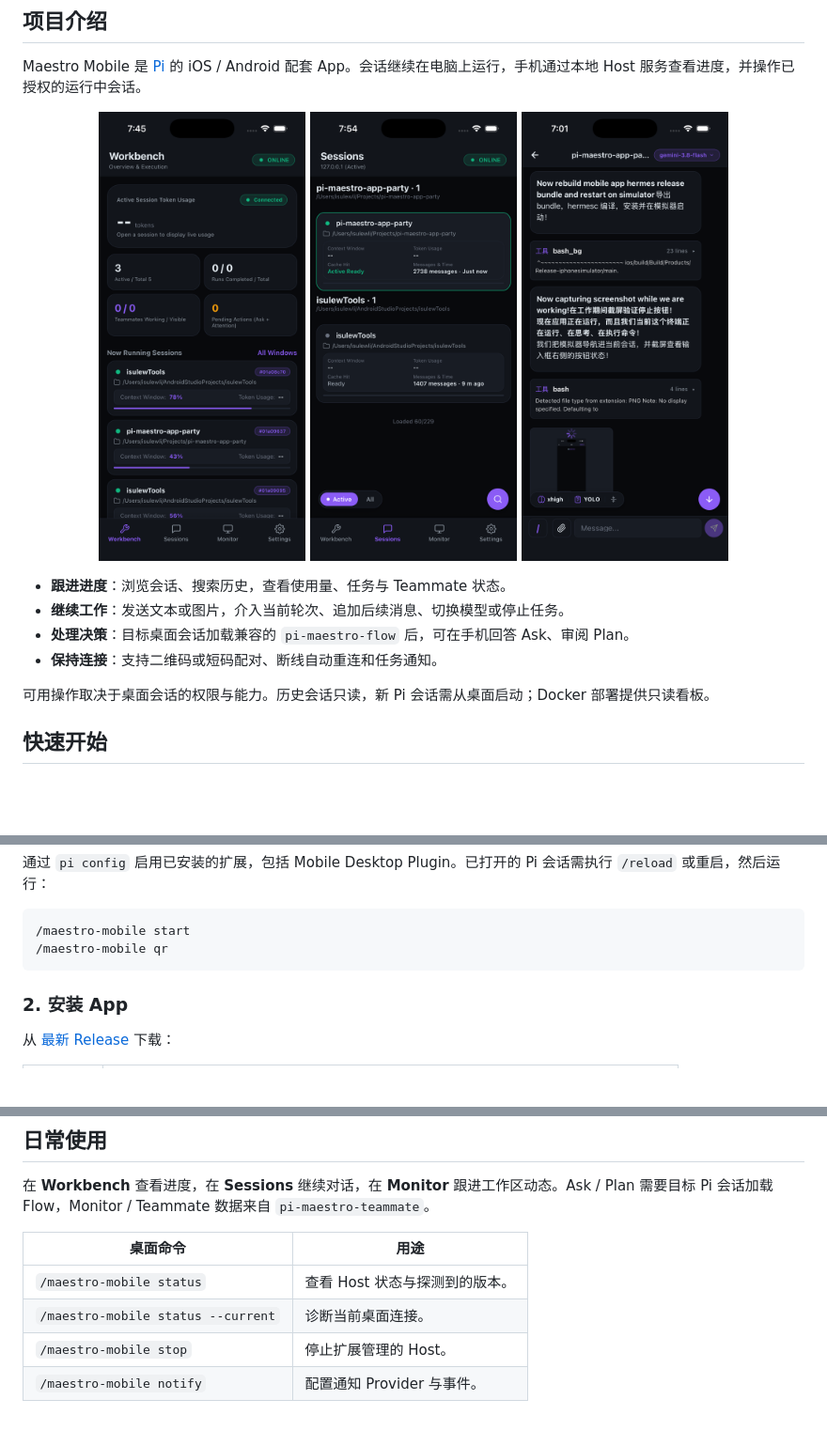
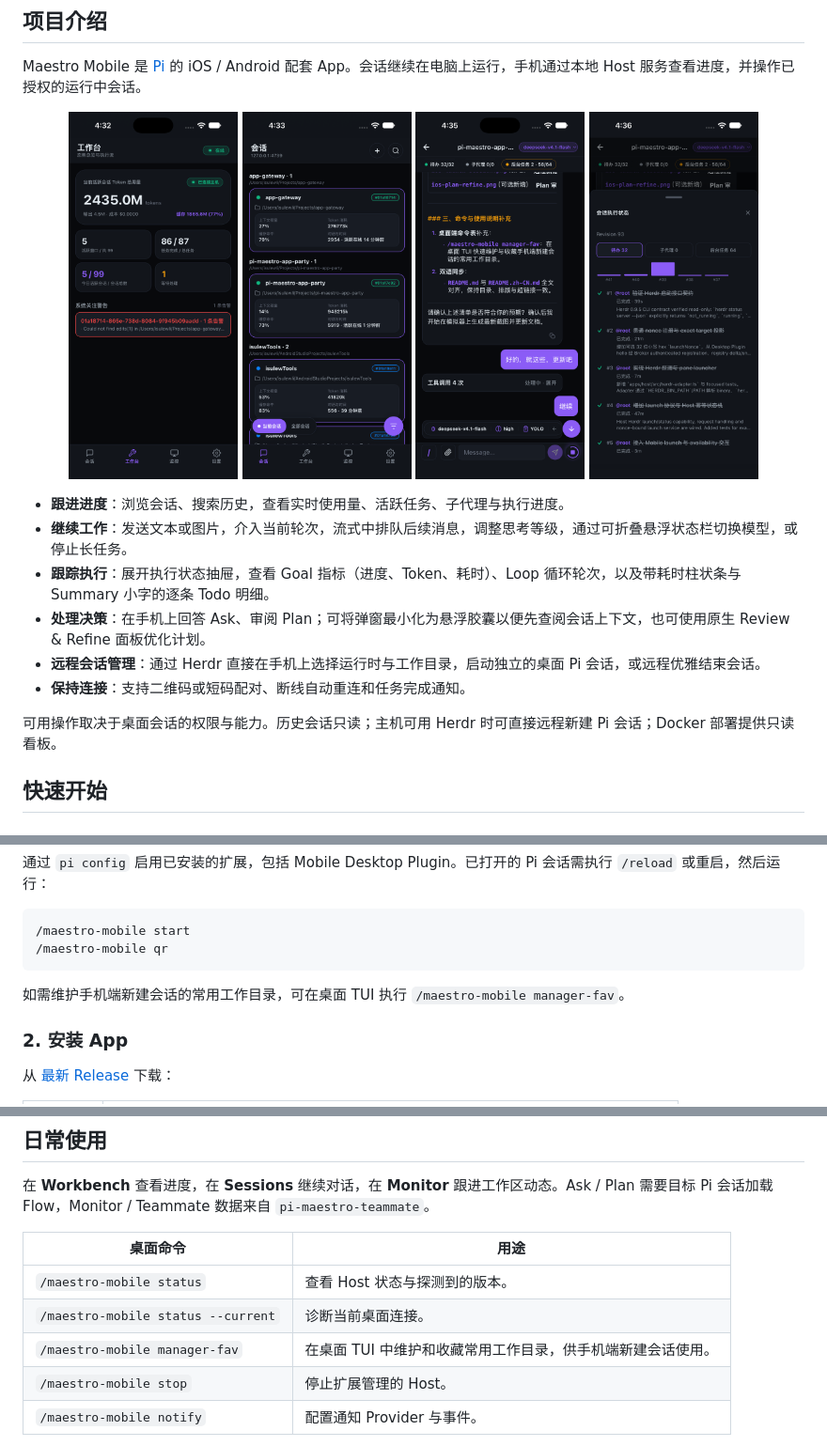
Before and after one commit to netcookies/pi-maestro-app-party, a Markdown page: README.zh-CN.md, 3 parts joined by grey strips. Shown at 94% size. Drawn GitHub-style; pictures changed too: docs/images/screenshots/ios-chat.png, docs/images/screenshots/ios-execution-drawer.png (added), docs/images/screenshots/ios-launched.png; blank space fills up the shorter version.

````diff
--- a/README.zh-CN.md
+++ b/README.zh-CN.md
@@ -39,17 +39,20 @@
 Maestro Mobile 是 [Pi](https://github.com/badlogic/pi-mono) 的 iOS / Android 配套 App。会话继续在电脑上运行，手机通过本地 Host 服务查看进度，并操作已授权的运行中会话。
 
 <p align="center">
-  <a href="docs/images/screenshots/ios-launched.png"><img src="docs/images/screenshots/ios-launched.png" width="220" alt="Workbench：使用量、任务与待处理事项" /></a>
-  <a href="docs/images/screenshots/ios-sessions.png"><img src="docs/images/screenshots/ios-sessions.png" width="220" alt="Sessions：浏览与筛选 Pi 会话" /></a>
-  <a href="docs/images/screenshots/ios-chat.png"><img src="docs/images/screenshots/ios-chat.png" width="220" alt="Chat：消息、历史与工具输出" /></a>
+  <a href="docs/images/screenshots/ios-launched.png"><img src="docs/images/screenshots/ios-launched.png" width="180" alt="Workbench：使用量、任务与待处理事项" /></a>
+  <a href="docs/images/screenshots/ios-sessions.png"><img src="docs/images/screenshots/ios-sessions.png" width="180" alt="Sessions：浏览与新建 Pi 会话" /></a>
+  <a href="docs/images/screenshots/ios-chat.png"><img src="docs/images/screenshots/ios-chat.png" width="180" alt="Chat：消息、悬浮状态栏与后续发送" /></a>
+  <a href="docs/images/screenshots/ios-execution-drawer.png"><img src="docs/images/screenshots/ios-execution-drawer.png" width="180" alt="执行状态抽屉：Goal 指标与 Todo 明细" /></a>
 </p>
 
-- **跟进进度**：浏览会话、搜索历史，查看使用量、任务与 Teammate 状态。
-- **继续工作**：发送文本或图片，介入当前轮次、追加后续消息、切换模型或停止任务。
-- **处理决策**：目标桌面会话加载兼容的 `pi-maestro-flow` 后，可在手机回答 Ask、审阅 Plan。
-- **保持连接**：支持二维码或短码配对、断线自动重连和任务通知。
+- **跟进进度**：浏览会话、搜索历史，查看实时使用量、活跃任务、子代理与执行进度。
+- **继续工作**：发送文本或图片，介入当前轮次，流式中排队后续消息，调整思考等级，通过可折叠悬浮状态栏切换模型，或停止长任务。
+- **跟踪执行**：展开执行状态抽屉，查看 Goal 指标（进度、Token、耗时）、Loop 循环轮次，以及带耗时柱状条与 Summary 小字的逐条 Todo 明细。
+- **处理决策**：在手机上回答 Ask、审阅 Plan；可将弹窗最小化为悬浮胶囊以便先查阅会话上下文，也可使用原生 Review & Refine 面板优化计划。
+- **远程会话管理**：通过 Herdr 直接在手机上选择运行时与工作目录，启动独立的桌面 Pi 会话，或远程优雅结束会话。
+- **保持连接**：支持二维码或短码配对、断线自动重连和任务完成通知。
 
-可用操作取决于桌面会话的权限与能力。历史会话只读，新 Pi 会话需从桌面启动；Docker 部署提供只读看板。
+可用操作取决于桌面会话的权限与能力。历史会话只读；主机可用 Herdr 时可直接远程新建 Pi 会话；Docker 部署提供只读看板。
 
 <a id="getting-started"></a>
 
@@ -80,6 +83,8 @@ pi install npm:pi-maestro-flow
 /maestro-mobile start
 /maestro-mobile qr
 ```
+
+如需维护手机端新建会话的常用工作目录，可在桌面 TUI 执行 `/maestro-mobile manager-fav`。
 
 ### 2. 安装 App
 
@@ -127,6 +132,7 @@ App 会保存连接并自动重连。默认地址为 `ws://<computer-ip>:4739/ws
 | --- | --- |
 | `/maestro-mobile status` | 查看 Host 状态与探测到的版本。 |
 | `/maestro-mobile status --current` | 诊断当前桌面连接。 |
+| `/maestro-mobile manager-fav` | 在桌面 TUI 中维护和收藏常用工作目录，供手机端新建会话使用。 |
 | `/maestro-mobile stop` | 停止扩展管理的 Host。 |
 | `/maestro-mobile notify` | 配置通知 Provider 与事件。 |
 
````
Also changed, not shown: README.md (+14 -8 lines), docs/usage.md (+1 -0 lines), docs/images/screenshots/ios-launch-session.png (added).
